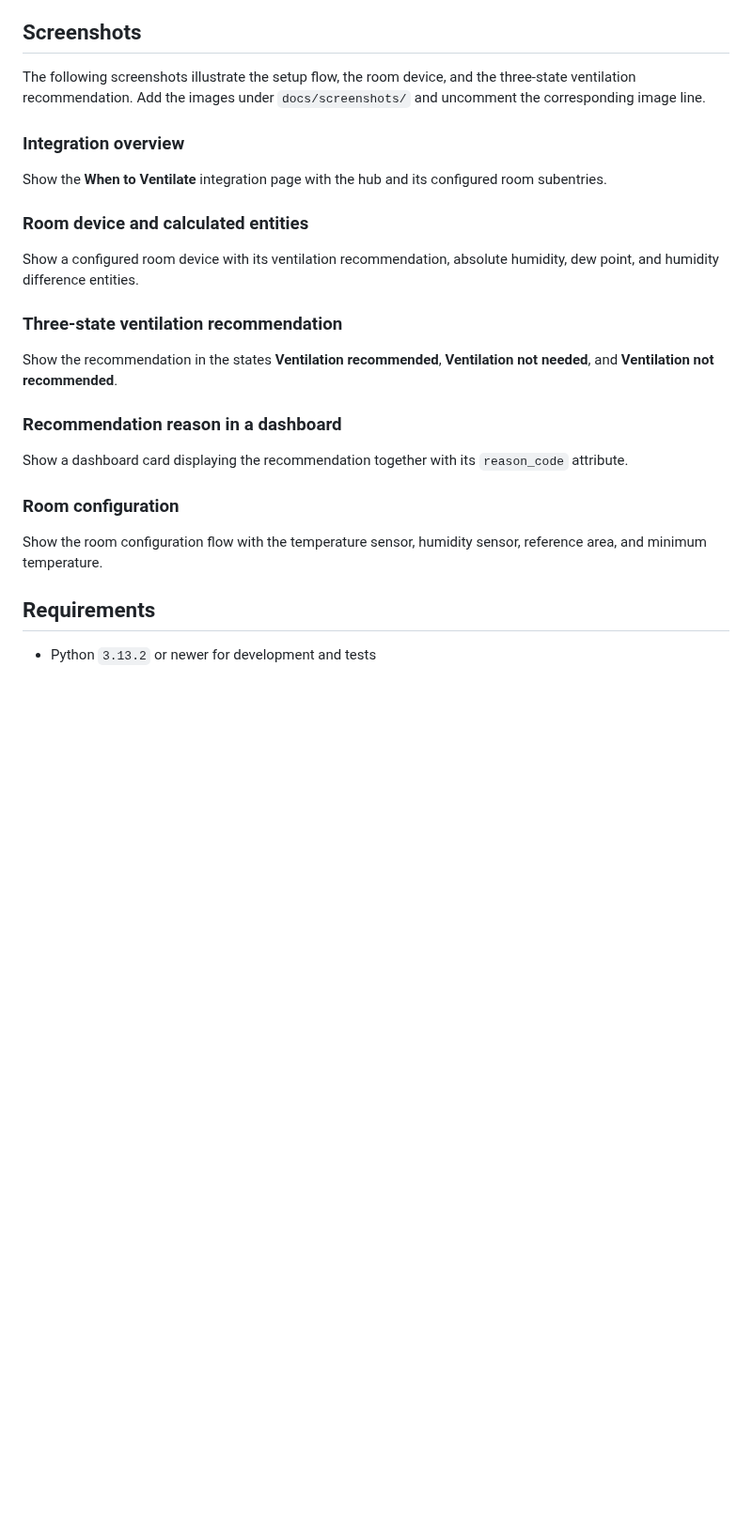
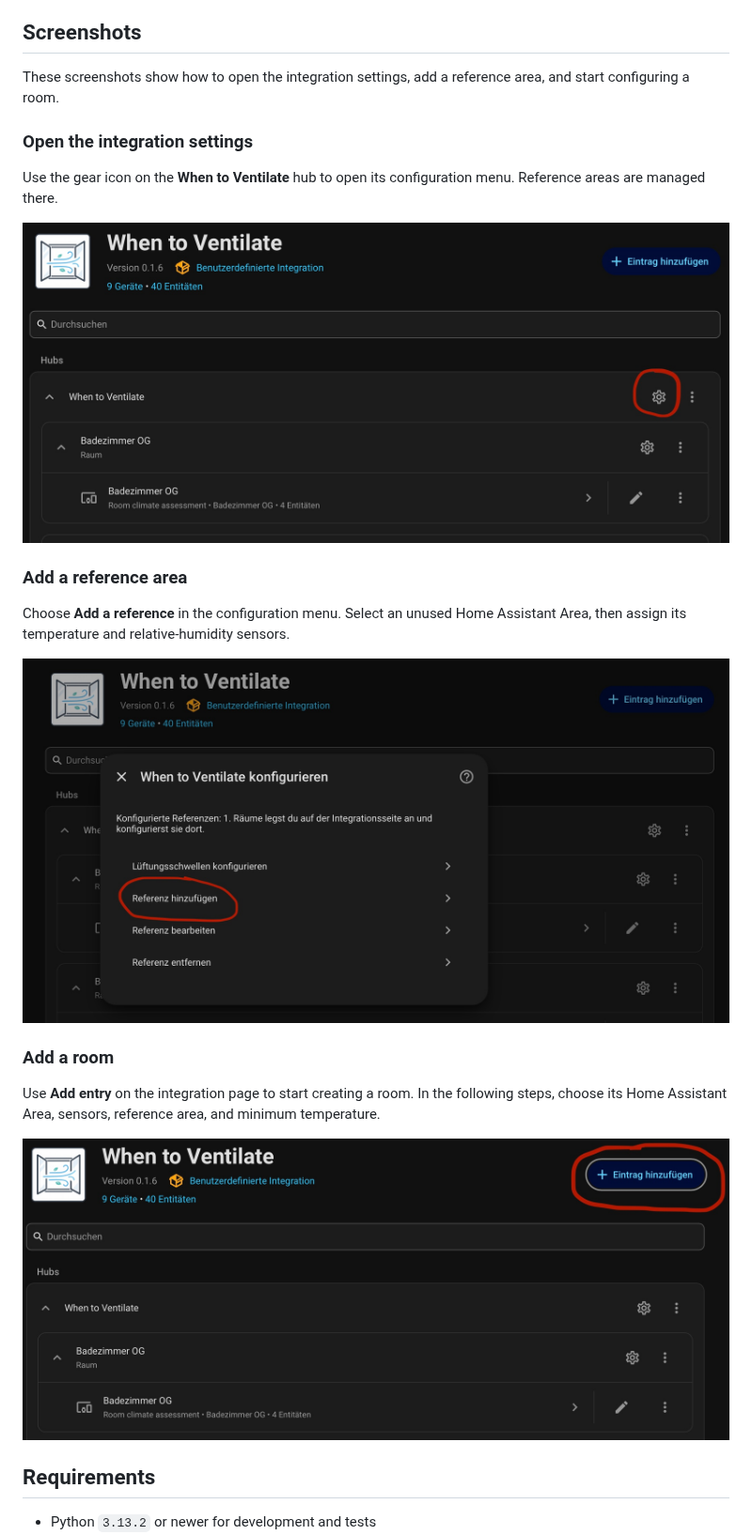
Before and after one commit to der-pw/When-to-Ventilate, a Markdown page: README.md, the part around the change. Shown at 94% size. Rendered like a GitHub page; pictures changed too: docs/screenshots/add_reference.jpg (added), docs/screenshots/add_reference2.jpg (added), docs/screenshots/add_room.jpg (added); blank space fills up the shorter version.

Commit message:
docs: add screenshots for reference and room setup

```diff
--- a/README.md
+++ b/README.md
@@ -28,44 +28,30 @@ configured minimum temperature.
 
 ## Screenshots
 
-The following screenshots illustrate the setup flow, the room device, and the
-three-state ventilation recommendation. Add the images under
-`docs/screenshots/` and uncomment the corresponding image line.
+These screenshots show how to open the integration settings, add a reference
+area, and start configuring a room.
 
-### Integration overview
+### Open the integration settings
 
-Show the **When to Ventilate** integration page with the hub and its configured
-room subentries.
+Use the gear icon on the **When to Ventilate** hub to open its configuration
+menu. Reference areas are managed there.
 
-<!-- ![Integration overview](docs/screenshots/01-integration-overview.png) -->
+![The integration page with the hub's configuration button circled](docs/screenshots/add_reference.jpg)
 
-### Room device and calculated entities
+### Add a reference area
 
-Show a configured room device with its ventilation recommendation, absolute
-humidity, dew point, and humidity difference entities.
+Choose **Add a reference** in the configuration menu. Select an unused Home
+Assistant Area, then assign its temperature and relative-humidity sensors.
 
-<!-- ![Room device and calculated entities](docs/screenshots/02-room-device-entities.png) -->
+![The configuration menu with Add a reference highlighted](docs/screenshots/add_reference2.jpg)
 
-### Three-state ventilation recommendation
+### Add a room
 
-Show the recommendation in the states **Ventilation recommended**, **Ventilation
-not needed**, and **Ventilation not recommended**.
+Use **Add entry** on the integration page to start creating a room. In the
+following steps, choose its Home Assistant Area, sensors, reference area, and
+minimum temperature.
 
-<!-- ![Three-state ventilation recommendation](docs/screenshots/03-three-state-recommendation.png) -->
-
-### Recommendation reason in a dashboard
-
-Show a dashboard card displaying the recommendation together with its
-`reason_code` attribute.
-
-<!-- ![Recommendation reason in a dashboard](docs/screenshots/04-dashboard-reason-code.png) -->
-
-### Room configuration
-
-Show the room configuration flow with the temperature sensor, humidity sensor,
-reference area, and minimum temperature.
-
-<!-- ![Room configuration](docs/screenshots/05-room-configuration.png) -->
+![The integration page with Add entry highlighted to start room setup](docs/screenshots/add_room.jpg)
 
 ## Requirements
 
```
